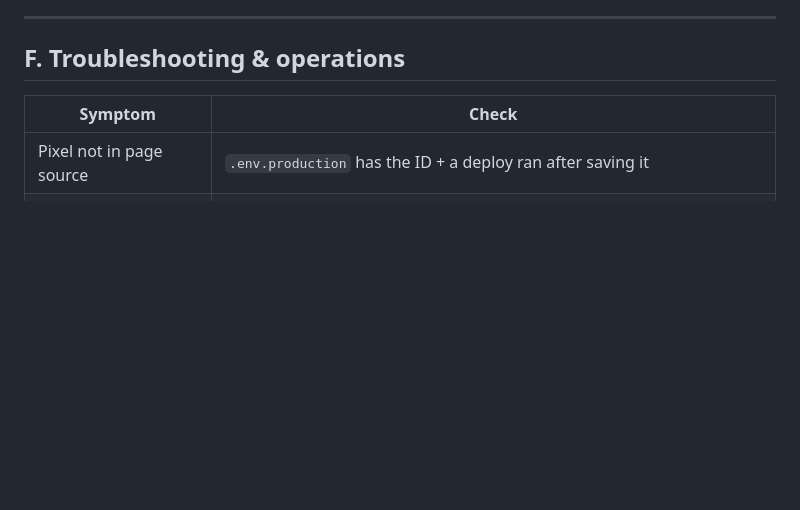
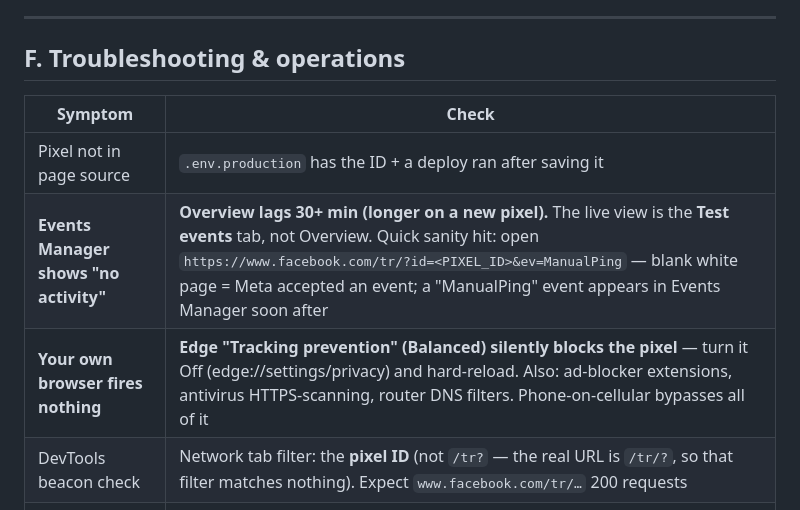
Before and after one commit to LiveRock/waai-website, a Markdown page: docs/facebook-ads-guide.md, the part around the change. Drawn GitHub-style; blank space fills up the shorter version.

Commit message:
docs: pixel troubleshooting — Events Manager lag, Edge tracking prevention, beacon filter gotcha
Co-Authored-By: Claude <noreply@anthropic.com>

```diff
--- a/docs/facebook-ads-guide.md
+++ b/docs/facebook-ads-guide.md
@@ -110,6 +110,9 @@ Trailing slash matters (`/trial/restaurants/` not `/trial/restaurants`).
 | Symptom | Check |
 |---|---|
 | Pixel not in page source | `.env.production` has the ID + a deploy ran after saving it |
+| **Events Manager shows "no activity"** | **Overview lags 30+ min (longer on a new pixel).** The live view is the **Test events** tab, not Overview. Quick sanity hit: open `https://www.facebook.com/tr/?id=<PIXEL_ID>&ev=ManualPing` — blank white page = Meta accepted an event; a "ManualPing" event appears in Events Manager soon after |
+| **Your own browser fires nothing** | **Edge "Tracking prevention" (Balanced) silently blocks the pixel** — turn it Off (edge://settings/privacy) and hard-reload. Also: ad-blocker extensions, antivirus HTTPS-scanning, router DNS filters. Phone-on-cellular bypasses all of it |
+| DevTools beacon check | Network tab filter: the **pixel ID** (not `/tr?` — the real URL is `/tr/?`, so that filter matches nothing). Expect `www.facebook.com/tr/…` 200 requests |
 | Ads Manager shows no Lead events | Test Events tab; confirm ads point at `/trial/...` (not /signup — that page has the pixel too, but industry attribution is lost) |
 | Signups failing with referral error | waaiChat validates `ref` — remove `ref` from URLs (see caveat in D) |
 | Want to change landing-page copy | `trial.*` keys in `src/i18n/ui/{en,zh,ms,ta}.ts` — rebuild + deploy |
```
